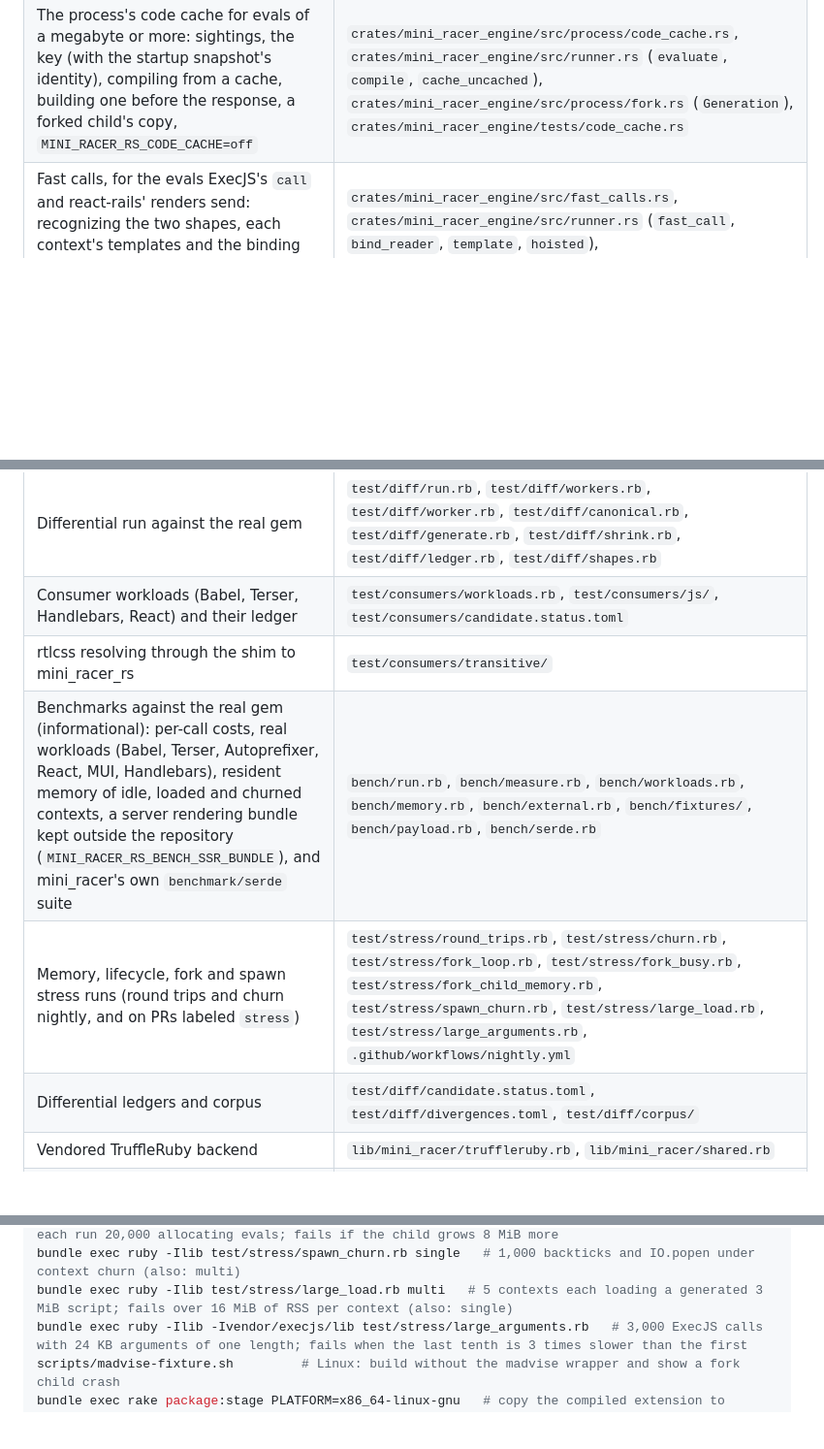
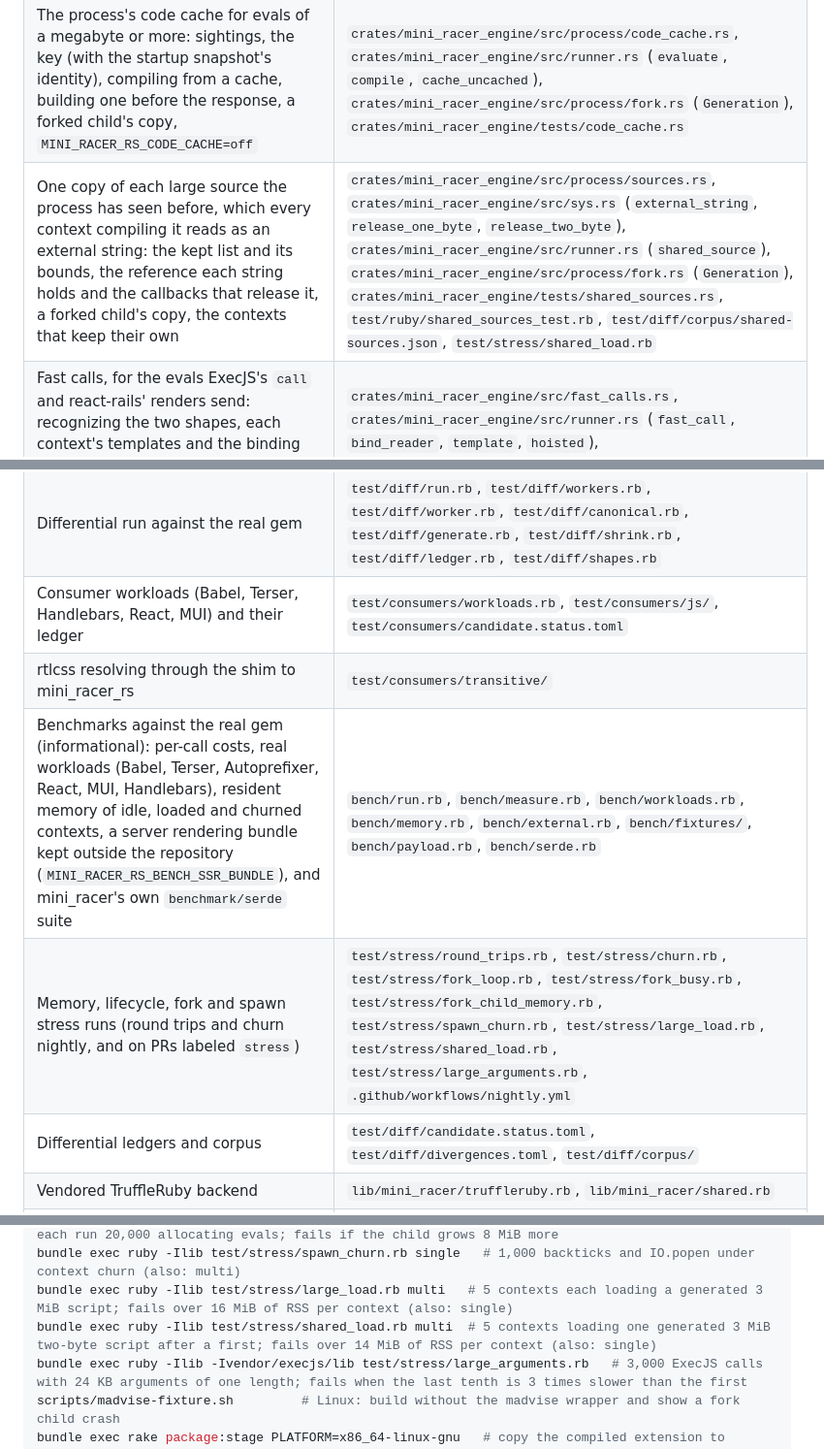
Before and after one commit to andymai/mini_racer_rs, a Markdown page: CLAUDE.md, 3 parts joined by grey strips. Shown at 97% size. Drawn GitHub-style; blank space fills up the shorter version.

Commit message:
docs: map shared sources and their lifetime rules in CLAUDE.md
A row for process::sources and the code around it, the shared_load
stress script and its command, MUI among the consumer workloads, and a
pitfall on who may release and free a shared source, in a fork child
too, which contexts keep their own copy, and how heap_stats reports it.
The profiling skill says what to watch for a change to them.

```diff
--- a/CLAUDE.md
+++ b/CLAUDE.md
@@ -47,6 +47,7 @@ Rust replacement for the `mini_racer` gem 0.22.1: same `MiniRacer` API, V8 from
 | V8 initialization (a custom platform, so foreground tasks come to the runners and worker tasks to the engine's pool) and version | `crates/mini_racer_engine/src/process.rs` |
 | Runner thread, script evaluation, attach and the callback trampoline, heap statistics and snapshots, the collection after `ensure_gc_after_idle:`, the verbose `TryCatch` for `verbose_exceptions:`, mini_racer's error formats | `crates/mini_racer_engine/src/runner.rs` |
 | The process's code cache for evals of a megabyte or more: sightings, the key (with the startup snapshot's identity), compiling from a cache, building one before the response, a forked child's copy, `MINI_RACER_RS_CODE_CACHE=off` | `crates/mini_racer_engine/src/process/code_cache.rs`, `crates/mini_racer_engine/src/runner.rs` (`evaluate`, `compile`, `cache_uncached`), `crates/mini_racer_engine/src/process/fork.rs` (`Generation`), `crates/mini_racer_engine/tests/code_cache.rs` |
+| One copy of each large source the process has seen before, which every context compiling it reads as an external string: the kept list and its bounds, the reference each string holds and the callbacks that release it, a forked child's copy, the contexts that keep their own | `crates/mini_racer_engine/src/process/sources.rs`, `crates/mini_racer_engine/src/sys.rs` (`external_string`, `release_one_byte`, `release_two_byte`), `crates/mini_racer_engine/src/runner.rs` (`shared_source`), `crates/mini_racer_engine/src/process/fork.rs` (`Generation`), `crates/mini_racer_engine/tests/shared_sources.rs`, `test/ruby/shared_sources_test.rb`, `test/diff/corpus/shared-sources.json`, `test/stress/shared_load.rb` |
 | Fast calls, for the evals ExecJS's `call` and react-rails' renders send: recognizing the two shapes, each context's templates and the binding they read their values through, `MINI_RACER_RS_FAST_CALLS=off`, and their tests against mini_racer's outcomes | `crates/mini_racer_engine/src/fast_calls.rs`, `crates/mini_racer_engine/src/runner.rs` (`fast_call`, `bind_reader`, `template`, `hoisted`), `crates/mini_racer_engine/src/process.rs` (`fast_calls`), `test/ruby/fast_calls_test.rb`, `test/stress/large_arguments.rb` |
 | Handing freed malloc memory back after a large eval, a snapshot build or a low-memory collection | `crates/mini_racer_engine/src/runner.rs` (`serve_one`, `serve_held`, `large`, `Runtime::freed`), `crates/mini_racer_engine/src/sys.rs` (`release_free_memory`) |
 | `eval_await` and `call_await` (`await_promise`), `pump_message_loop`, `perform_microtask_checkpoint`, the nested await refusal, the last termination check before a result serializes (`verdict`) | `crates/mini_racer_engine/src/runner.rs` |
@@ -112,10 +113,10 @@ Rust replacement for the `mini_racer` gem 0.22.1: same `MiniRacer` API, V8 from
 | Ledger generation | `.github/workflows/ledger-generate.yml`, `rakelib/ledger.rake`, `test/upstream/milestone_rules.rb` |
 | Upstream source (never edited) | `vendor/mini_racer` (v0.22.1), `vendor/execjs` (v2.10.2) |
 | Differential run against the real gem | `test/diff/run.rb`, `test/diff/workers.rb`, `test/diff/worker.rb`, `test/diff/canonical.rb`, `test/diff/generate.rb`, `test/diff/shrink.rb`, `test/diff/ledger.rb`, `test/diff/shapes.rb` |
-| Consumer workloads (Babel, Terser, Handlebars, React) and their ledger | `test/consumers/workloads.rb`, `test/consumers/js/`, `test/consumers/candidate.status.toml` |
+| Consumer workloads (Babel, Terser, Handlebars, React, MUI) and their ledger | `test/consumers/workloads.rb`, `test/consumers/js/`, `test/consumers/candidate.status.toml` |
 | rtlcss resolving through the shim to mini_racer_rs | `test/consumers/transitive/` |
 | Benchmarks against the real gem (informational): per-call costs, real workloads (Babel, Terser, Autoprefixer, React, MUI, Handlebars), resident memory of idle, loaded and churned contexts, a server rendering bundle kept outside the repository (`MINI_RACER_RS_BENCH_SSR_BUNDLE`), and mini_racer's own `benchmark/serde` suite | `bench/run.rb`, `bench/measure.rb`, `bench/workloads.rb`, `bench/memory.rb`, `bench/external.rb`, `bench/fixtures/`, `bench/payload.rb`, `bench/serde.rb` |
-| Memory, lifecycle, fork and spawn stress runs (round trips and churn nightly, and on PRs labeled `stress`) | `test/stress/round_trips.rb`, `test/stress/churn.rb`, `test/stress/fork_loop.rb`, `test/stress/fork_busy.rb`, `test/stress/fork_child_memory.rb`, `test/stress/spawn_churn.rb`, `test/stress/large_load.rb`, `test/stress/large_arguments.rb`, `.github/workflows/nightly.yml` |
+| Memory, lifecycle, fork and spawn stress runs (round trips and churn nightly, and on PRs labeled `stress`) | `test/stress/round_trips.rb`, `test/stress/churn.rb`, `test/stress/fork_loop.rb`, `test/stress/fork_busy.rb`, `test/stress/fork_child_memory.rb`, `test/stress/spawn_churn.rb`, `test/stress/large_load.rb`, `test/stress/shared_load.rb`, `test/stress/large_arguments.rb`, `.github/workflows/nightly.yml` |
 | Differential ledgers and corpus | `test/diff/candidate.status.toml`, `test/diff/divergences.toml`, `test/diff/corpus/` |
 | Vendored TruffleRuby backend | `lib/mini_racer/truffleruby.rb`, `lib/mini_racer/shared.rb` |
 | Public surface status per id, deviation reasons | `compat.toml`, `compat/surface.json` |
@@ -165,6 +166,7 @@ bundle exec ruby -Ilib test/stress/fork_busy.rb    # 300 forks while 4 threads e
 bundle exec ruby -Ilib test/stress/fork_child_memory.rb   # a multi-threaded child and its parent each run 20,000 allocating evals; fails if the child grows 8 MiB more
 bundle exec ruby -Ilib test/stress/spawn_churn.rb single   # 1,000 backticks and IO.popen under context churn (also: multi)
 bundle exec ruby -Ilib test/stress/large_load.rb multi   # 5 contexts each loading a generated 3 MiB script; fails over 16 MiB of RSS per context (also: single)
+bundle exec ruby -Ilib test/stress/shared_load.rb multi  # 5 contexts loading one generated 3 MiB two-byte script after a first; fails over 14 MiB of RSS per context (also: single)
 bundle exec ruby -Ilib -Ivendor/execjs/lib test/stress/large_arguments.rb   # 3,000 ExecJS calls with 24 KB arguments of one length; fails when the last tenth is 3 times slower than the first
 scripts/madvise-fixture.sh         # Linux: build without the madvise wrapper and show a fork child crash
 bundle exec rake package:stage PLATFORM=x86_64-linux-gnu   # copy the compiled extension to tmp/native/<platform>/<ruby minor>/
```
Also changed, not shown: other parts of CLAUDE.md (+1 -0 lines), 1 other file.
